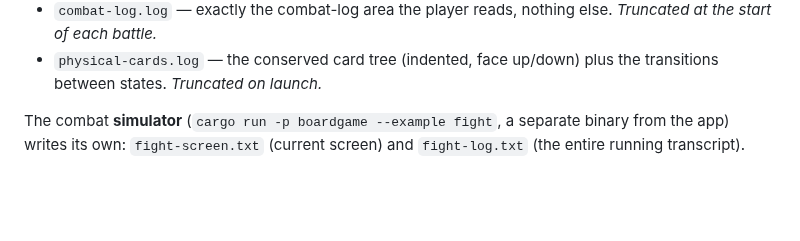
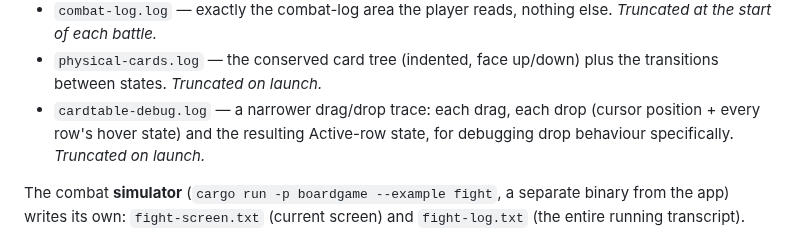
Before and after one commit to SeanShubin/boardgame, a Markdown page: .claude/CLAUDE.md, the part around the change. Rendered like a GitHub page; blank space fills up the shorter version.

Commit message:
Docs: add cardtable-debug.log to the debug-logs list
Cross-checked the section against every log writer in the tree; cardtable-debug.log
(the drag/drop trace) was the one missing. Now complete.

Co-Authored-By: Claude Opus 4.8 (1M context) <noreply@anthropic.com>

```diff
--- a/.claude/CLAUDE.md
+++ b/.claude/CLAUDE.md
@@ -68,6 +68,9 @@ truth for their exact contents):
   *Truncated at the start of each battle.*
 - `physical-cards.log` — the conserved card tree (indented, face up/down) plus
   the transitions between states. *Truncated on launch.*
+- `cardtable-debug.log` — a narrower drag/drop trace: each drag, each drop (cursor
+  position + every row's hover state) and the resulting Active-row state, for
+  debugging drop behaviour specifically. *Truncated on launch.*
 
 The combat **simulator** (`cargo run -p boardgame --example fight`, a separate
 binary from the app) writes its own: `fight-screen.txt` (current screen) and
```
